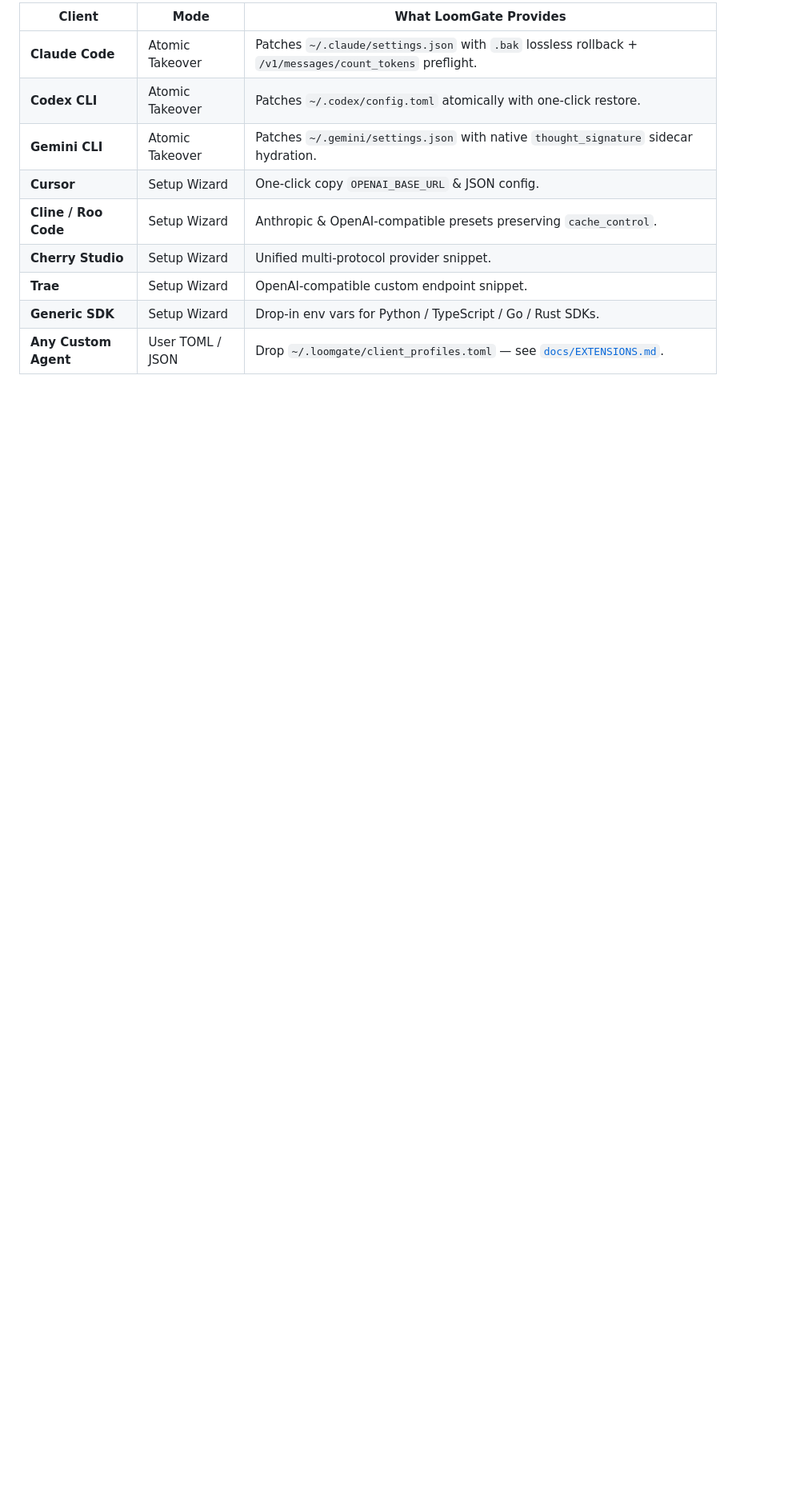
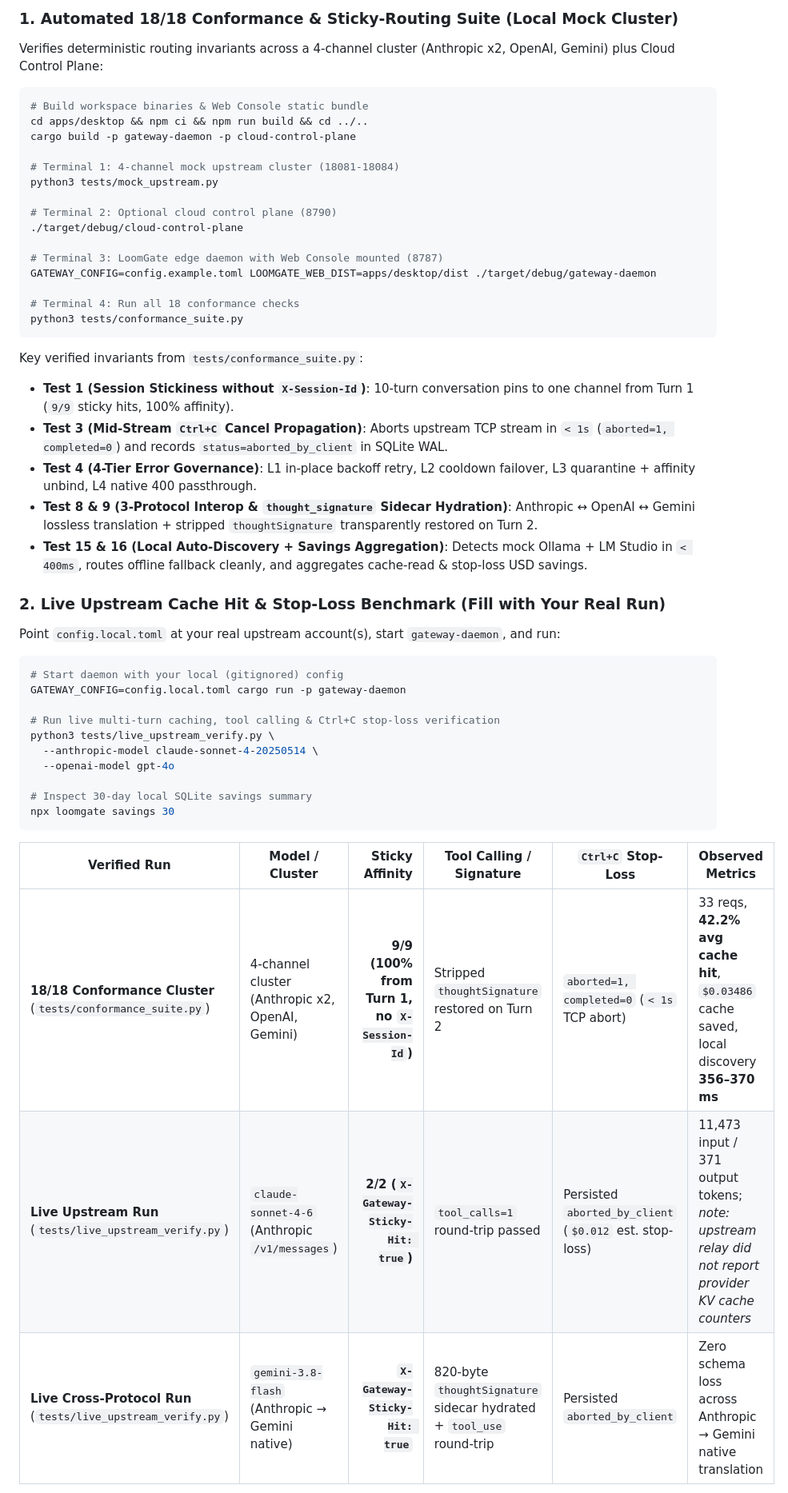
Before and after one commit to yangdw2024/LoomGate, a Markdown page: README.md, the part around one of its changes. Shown at 80% size. Rendered like a GitHub page; blank space fills up the shorter version.

````diff
--- a/README.md
+++ b/README.md
@@ -118,12 +156,51 @@ Powered by the **Declarative Client Profile Registry** (`crates/gateway-core/src
 
-| Client | Mode | What LoomGate Provides |
-|---|---|---|
-| **Claude Code** | Atomic Takeover | Patches `~/.claude/settings.json` with `.bak` lossless rollback + `/v1/messages/count_tokens` preflight. |
-| **Codex CLI** | Atomic Takeover | Patches `~/.codex/config.toml` atomically with one-click restore. |
-| **Gemini CLI** | Atomic Takeover | Patches `~/.gemini/settings.json` with native `thought_signature` sidecar hydration. |
-| **Cursor** | Setup Wizard | One-click copy `OPENAI_BASE_URL` & JSON config. |
-| **Cline / Roo Code** | Setup Wizard | Anthropic & OpenAI-compatible presets preserving `cache_control`. |
-| **Cherry Studio** | Setup Wizard | Unified multi-protocol provider snippet. |
-| **Trae** | Setup Wizard | OpenAI-compatible custom endpoint snippet. |
-| **Generic SDK** | Setup Wizard | Drop-in env vars for Python / TypeScript / Go / Rust SDKs. |
-| **Any Custom Agent** | User TOML / JSON | Drop `~/.loomgate/client_profiles.toml` — see [`docs/EXTENSIONS.md`](docs/EXTENSIONS.md). |
+### 1. Automated 18/18 Conformance & Sticky-Routing Suite (Local Mock Cluster)
+Verifies deterministic routing invariants across a 4-channel cluster (Anthropic x2, OpenAI, Gemini) plus Cloud Control Plane:
+
+```bash
+# Build workspace binaries & Web Console static bundle
+cd apps/desktop && npm ci && npm run build && cd ../..
+cargo build -p gateway-daemon -p cloud-control-plane
+
+# Terminal 1: 4-channel mock upstream cluster (18081-18084)
+python3 tests/mock_upstream.py
+
+# Terminal 2: Optional cloud control plane (8790)
+./target/debug/cloud-control-plane
+
+# Terminal 3: LoomGate edge daemon with Web Console mounted (8787)
+GATEWAY_CONFIG=config.example.toml LOOMGATE_WEB_DIST=apps/desktop/dist ./target/debug/gateway-daemon
+
+# Terminal 4: Run all 18 conformance checks
+python3 tests/conformance_suite.py
+```
+
+Key verified invariants from `tests/conformance_suite.py`:
+- **Test 1 (Session Stickiness without `X-Session-Id`)**: 10-turn conversation pins to one channel from Turn 1 (`9/9` sticky hits, 100% affinity).
+- **Test 3 (Mid-Stream `Ctrl+C` Cancel Propagation)**: Aborts upstream TCP stream in `< 1s` (`aborted=1, completed=0`) and records `status=aborted_by_client` in SQLite WAL.
+- **Test 4 (4-Tier Error Governance)**: L1 in-place backoff retry, L2 cooldown failover, L3 quarantine + affinity unbind, L4 native 400 passthrough.
+- **Test 8 & 9 (3-Protocol Interop & `thought_signature` Sidecar Hydration)**: Anthropic ↔ OpenAI ↔ Gemini lossless translation + stripped `thoughtSignature` transparently restored on Turn 2.
+- **Test 15 & 16 (Local Auto-Discovery + Savings Aggregation)**: Detects mock Ollama + LM Studio in `< 400ms`, routes offline fallback cleanly, and aggregates cache-read & stop-loss USD savings.
+
+### 2. Live Upstream Cache Hit & Stop-Loss Benchmark (Fill with Your Real Run)
+Point `config.local.toml` at your real upstream account(s), start `gateway-daemon`, and run:
+
+```bash
+# Start daemon with your local (gitignored) config
+GATEWAY_CONFIG=config.local.toml cargo run -p gateway-daemon
+
+# Run live multi-turn caching, tool calling & Ctrl+C stop-loss verification
+python3 tests/live_upstream_verify.py \
+  --anthropic-model claude-sonnet-4-20250514 \
+  --openai-model gpt-4o
+
+# Inspect 30-day local SQLite savings summary
+npx loomgate savings 30
+```
+
+| Verified Run | Model / Cluster | Sticky Affinity | Tool Calling / Signature | `Ctrl+C` Stop-Loss | Observed Metrics |
+|---|---|---:|---|---|---|
+| **18/18 Conformance Cluster** (`tests/conformance_suite.py`) | 4-channel cluster (Anthropic x2, OpenAI, Gemini) | **9/9 (100% from Turn 1, no `X-Session-Id`)** | Stripped `thoughtSignature` restored on Turn 2 | `aborted=1, completed=0` (`< 1s` TCP abort) | 33 reqs, **42.2% avg cache hit**, `$0.03486` cache saved, local discovery **356–370 ms** |
+| **Live Upstream Run** (`tests/live_upstream_verify.py`) | `claude-sonnet-4-6` (Anthropic `/v1/messages`) | **2/2 (`X-Gateway-Sticky-Hit: true`)** | `tool_calls=1` round-trip passed | Persisted `aborted_by_client` (`$0.012` est. stop-loss) | 11,473 input / 371 output tokens; *note: upstream relay did not report provider KV cache counters* |
+| **Live Cross-Protocol Run** (`tests/live_upstream_verify.py`) | `gemini-3.8-flash` (Anthropic → Gemini native) | **`X-Gateway-Sticky-Hit: true`** | 820-byte `thoughtSignature` sidecar hydrated + `tool_use` round-trip | Persisted `aborted_by_client` | Zero schema loss across Anthropic → Gemini native translation |
+
````
Also changed, not shown: other parts of README.md (+110 -79 lines), README_ZH.md (+104 -91 lines), docs/assets/SCREENSHOT_GUIDE.md (added, +62 -0 lines), docs/assets/loomgate-dashboard-channels.png (added), docs/assets/loomgate-savings-telemetry.png (added), docs/assets/loomgate-trajectory-diff.png (added).
